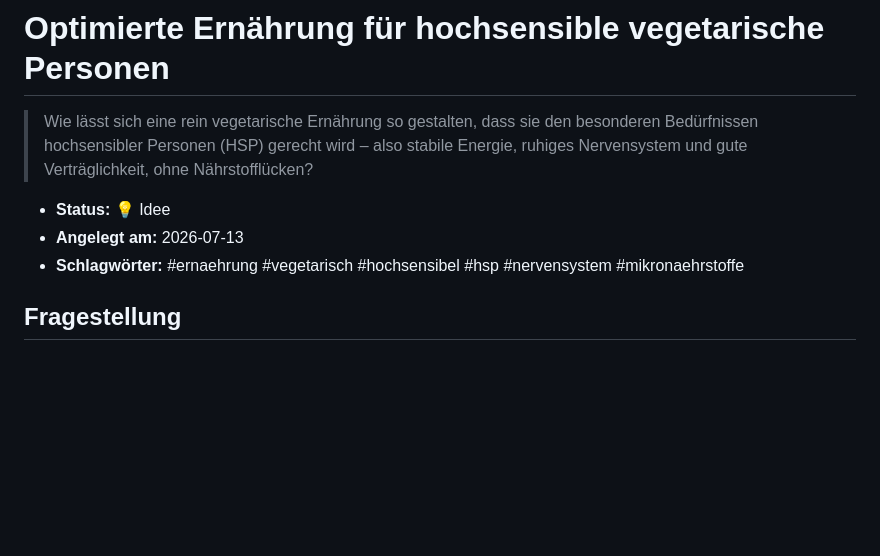
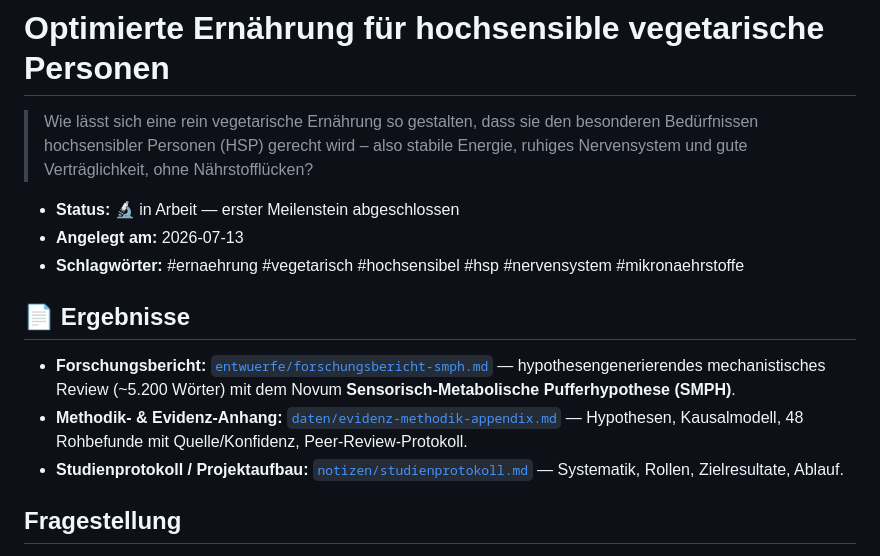
Before and after one commit to allawallabedalla/testseiten, a Markdown page: forschung/ernaehrung-hochsensible-vegetarier/README.md, the part around the change. Rendered like a GitHub page; blank space fills up the shorter version.

Commit message:
Forschungsbericht SMPH + Evidenz-Anhang (Multi-Agent-Projekt)
Ergebnis des interdisziplinären Forschungsprozesses zur Ernährung
hochsensibler vegetarischer Personen:

- entwuerfe/forschungsbericht-smph.md: hypothesengenerierendes mechanistisches
  Review (~5.200 Woerter) mit dem Novum 'Sensorisch-Metabolische
  Pufferhypothese' (SPS als Moderator einer Sensitivitaets-x-Diaet-Interaktion),
  inkl. Kausalmodell, graduierter Evidenz, Ernaehrungsprotokoll, Studiendesign,
  Limitationen und auditiertem Literaturverzeichnis.
- daten/evidenz-methodik-appendix.md: Hypothesen, Kausalmodell, 48 Rohbefunde
  mit Quelle/Konfidenz und adversariales Peer-Review-Protokoll.
- README aktualisiert mit Status und Ergebnis-Links.

Co-Authored-By: Claude Opus 4.8 <noreply@anthropic.com>
Claude-Session: https://claude.ai/code/session_01UqiWw29Vy1EGUW4Ggzg4cp

```diff
--- a/forschung/ernaehrung-hochsensible-vegetarier/README.md
+++ b/forschung/ernaehrung-hochsensible-vegetarier/README.md
@@ -5,9 +5,19 @@
 > stabile Energie, ruhiges Nervensystem und gute Verträglichkeit, ohne
 > Nährstofflücken?
 
-- **Status:** 💡 Idee
+- **Status:** 🔬 in Arbeit — erster Meilenstein abgeschlossen
 - **Angelegt am:** 2026-07-13
 - **Schlagwörter:** #ernaehrung #vegetarisch #hochsensibel #hsp #nervensystem #mikronaehrstoffe
+
+## 📄 Ergebnisse
+
+- **Forschungsbericht:** [`entwuerfe/forschungsbericht-smph.md`](entwuerfe/forschungsbericht-smph.md)
+  — hypothesengenerierendes mechanistisches Review (~5.200 Wörter) mit dem Novum
+  **Sensorisch-Metabolische Pufferhypothese (SMPH)**.
+- **Methodik- & Evidenz-Anhang:** [`daten/evidenz-methodik-appendix.md`](daten/evidenz-methodik-appendix.md)
+  — Hypothesen, Kausalmodell, 48 Rohbefunde mit Quelle/Konfidenz, Peer-Review-Protokoll.
+- **Studienprotokoll / Projektaufbau:** [`notizen/studienprotokoll.md`](notizen/studienprotokoll.md)
+  — Systematik, Rollen, Zielresultate, Ablauf.
 
 ## Fragestellung
 
```
Also changed, not shown: 2 other files.
